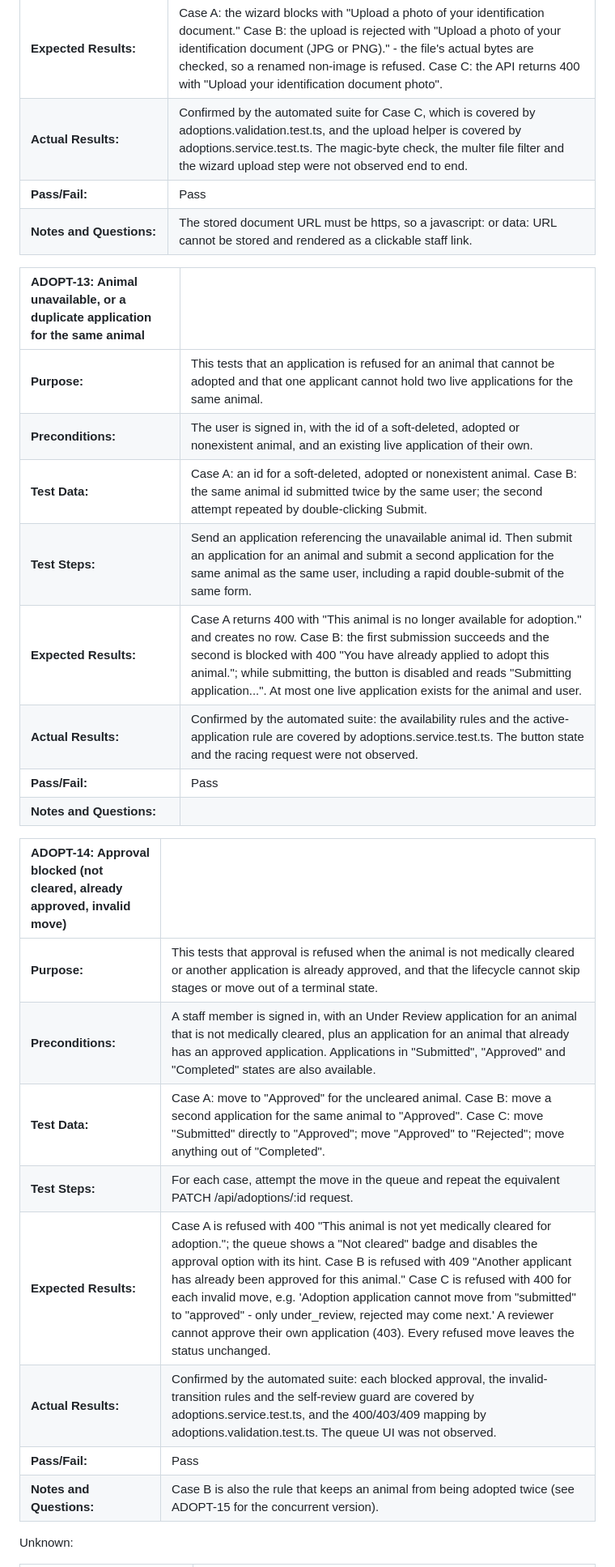
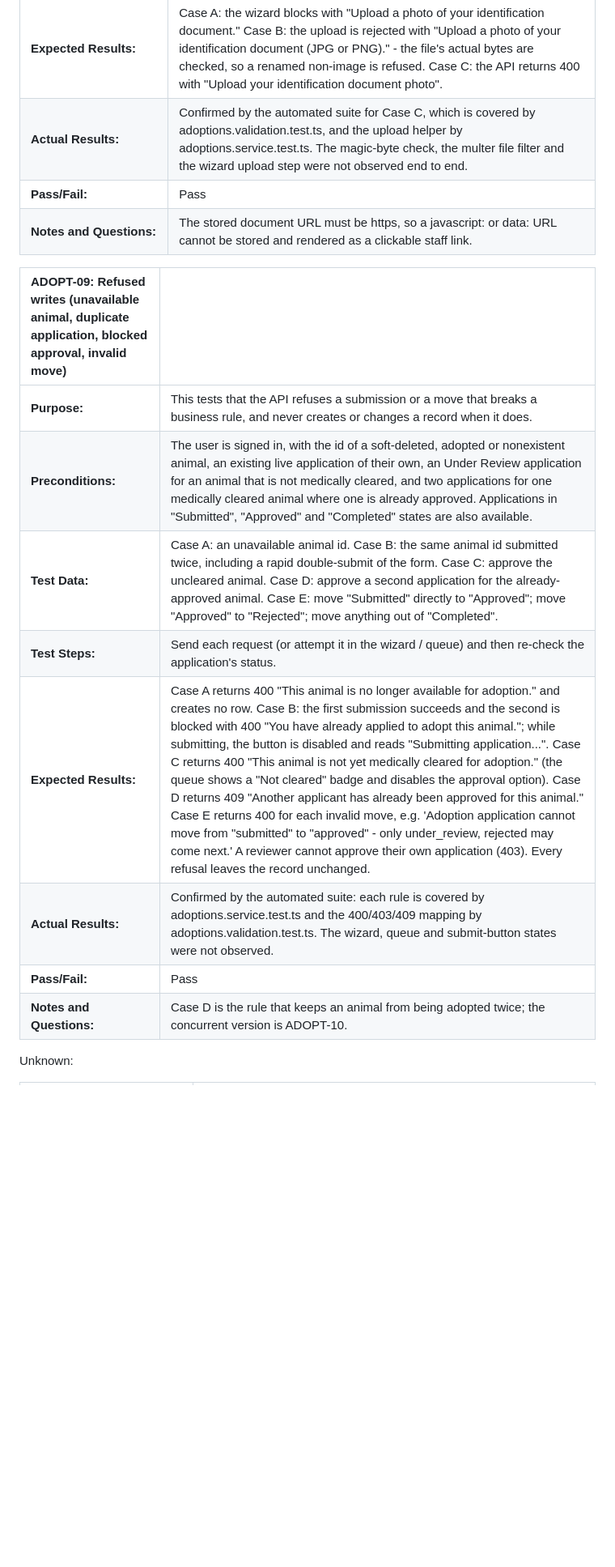
Before and after one commit to Surbhit-Nand/IS314-Computing-Project, a Markdown page: ARA_System/TestCases_Gr7.md, the part around one of its changes. Shown at 81% size. Drawn GitHub-style; blank space fills up the shorter version.

```diff
--- a/ARA_System/TestCases_Gr7.md
+++ b/ARA_System/TestCases_Gr7.md
@@ -399,31 +355,20 @@ Invalid:
 | **Test Data:** | Case A: no document uploaded. Case B: a PDF or text file selected (including one renamed with a .jpg extension). Case C: an application submitted with no idDocumentUrl. |
 | **Test Steps:** | Case A: choose a document type, upload nothing and click Next. Case B: select a non-image file and attempt the upload. Case C: send an application to the API without an idDocumentUrl. |
 | **Expected Results:** | Case A: the wizard blocks with "Upload a photo of your identification document." Case B: the upload is rejected with "Upload a photo of your identification document (JPG or PNG)." - the file's actual bytes are checked, so a renamed non-image is refused. Case C: the API returns 400 with "Upload your identification document photo". |
-| **Actual Results:** | Confirmed by the automated suite for Case C, which is covered by adoptions.validation.test.ts, and the upload helper is covered by adoptions.service.test.ts. The magic-byte check, the multer file filter and the wizard upload step were not observed end to end. |
+| **Actual Results:** | Confirmed by the automated suite for Case C, which is covered by adoptions.validation.test.ts, and the upload helper by adoptions.service.test.ts. The magic-byte check, the multer file filter and the wizard upload step were not observed end to end. |
 | **Pass/Fail:** | Pass |
 | **Notes and Questions:** | The stored document URL must be https, so a javascript: or data: URL cannot be stored and rendered as a clickable staff link. |
 
-| ADOPT-13: Animal unavailable, or a duplicate application for the same animal |  |
+| ADOPT-09: Refused writes (unavailable animal, duplicate application, blocked approval, invalid move) |  |
 | :---- | :---- |
-| **Purpose:** | This tests that an application is refused for an animal that cannot be adopted and that one applicant cannot hold two live applications for the same animal. |
-| **Preconditions:** | The user is signed in, with the id of a soft-deleted, adopted or nonexistent animal, and an existing live application of their own. |
-| **Test Data:** | Case A: an id for a soft-deleted, adopted or nonexistent animal. Case B: the same animal id submitted twice by the same user; the second attempt repeated by double-clicking Submit. |
-| **Test Steps:** | Send an application referencing the unavailable animal id. Then submit an application for an animal and submit a second application for the same animal as the same user, including a rapid double-submit of the same form. |
-| **Expected Results:** | Case A returns 400 with "This animal is no longer available for adoption." and creates no row. Case B: the first submission succeeds and the second is blocked with 400 "You have already applied to adopt this animal."; while submitting, the button is disabled and reads "Submitting application...". At most one live application exists for the animal and user. |
-| **Actual Results:** | Confirmed by the automated suite: the availability rules and the active-application rule are covered by adoptions.service.test.ts. The button state and the racing request were not observed. |
+| **Purpose:** | This tests that the API refuses a submission or a move that breaks a business rule, and never creates or changes a record when it does. |
+| **Preconditions:** | The user is signed in, with the id of a soft-deleted, adopted or nonexistent animal, an existing live application of their own, an Under Review application for an animal that is not medically cleared, and two applications for one medically cleared animal where one is already approved. Applications in "Submitted", "Approved" and "Completed" states are also available. |
+| **Test Data:** | Case A: an unavailable animal id. Case B: the same animal id submitted twice, including a rapid double-submit of the form. Case C: approve the uncleared animal. Case D: approve a second application for the already-approved animal. Case E: move "Submitted" directly to "Approved"; move "Approved" to "Rejected"; move anything out of "Completed". |
+| **Test Steps:** | Send each request (or attempt it in the wizard / queue) and then re-check the application's status. |
+| **Expected Results:** | Case A returns 400 "This animal is no longer available for adoption." and creates no row. Case B: the first submission succeeds and the second is blocked with 400 "You have already applied to adopt this animal."; while submitting, the button is disabled and reads "Submitting application...". Case C returns 400 "This animal is not yet medically cleared for adoption." (the queue shows a "Not cleared" badge and disables the approval option). Case D returns 409 "Another applicant has already been approved for this animal." Case E returns 400 for each invalid move, e.g. 'Adoption application cannot move from "submitted" to "approved" - only under_review, rejected may come next.' A reviewer cannot approve their own application (403). Every refusal leaves the record unchanged. |
+| **Actual Results:** | Confirmed by the automated suite: each rule is covered by adoptions.service.test.ts and the 400/403/409 mapping by adoptions.validation.test.ts. The wizard, queue and submit-button states were not observed. |
 | **Pass/Fail:** | Pass |
-| **Notes and Questions:** |   |
-
-| ADOPT-14: Approval blocked (not cleared, already approved, invalid move) |  |
-| :---- | :---- |
-| **Purpose:** | This tests that approval is refused when the animal is not medically cleared or another application is already approved, and that the lifecycle cannot skip stages or move out of a terminal state. |
-| **Preconditions:** | A staff member is signed in, with an Under Review application for an animal that is not medically cleared, plus an application for an animal that already has an approved application. Applications in "Submitted", "Approved" and "Completed" states are also available. |
-| **Test Data:** | Case A: move to "Approved" for the uncleared animal. Case B: move a second application for the same animal to "Approved". Case C: move "Submitted" directly to "Approved"; move "Approved" to "Rejected"; move anything out of "Completed". |
-| **Test Steps:** | For each case, attempt the move in the queue and repeat the equivalent PATCH /api/adoptions/:id request. |
-| **Expected Results:** | Case A is refused with 400 "This animal is not yet medically cleared for adoption."; the queue shows a "Not cleared" badge and disables the approval option with its hint. Case B is refused with 409 "Another applicant has already been approved for this animal." Case C is refused with 400 for each invalid move, e.g. 'Adoption application cannot move from "submitted" to "approved" - only under_review, rejected may come next.' A reviewer cannot approve their own application (403). Every refused move leaves the status unchanged. |
-| **Actual Results:** | Confirmed by the automated suite: each blocked approval, the invalid-transition rules and the self-review guard are covered by adoptions.service.test.ts, and the 400/403/409 mapping by adoptions.validation.test.ts. The queue UI was not observed. |
-| **Pass/Fail:** | Pass |
-| **Notes and Questions:** | Case B is also the rule that keeps an animal from being adopted twice (see ADOPT-15 for the concurrent version). |
+| **Notes and Questions:** | Case D is the rule that keeps an animal from being adopted twice; the concurrent version is ADOPT-10. |
 
 Unknown:
 
```
Also changed, not shown: other parts of ARA_System/TestCases_Gr7.md (+23 -67 lines), ARA_System/docs/adoption-manual-test-runbook.md (+31 -49 lines).
